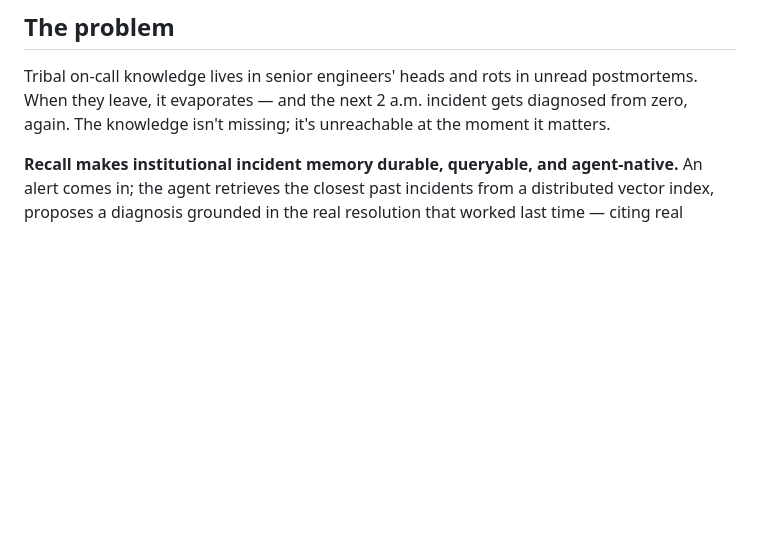
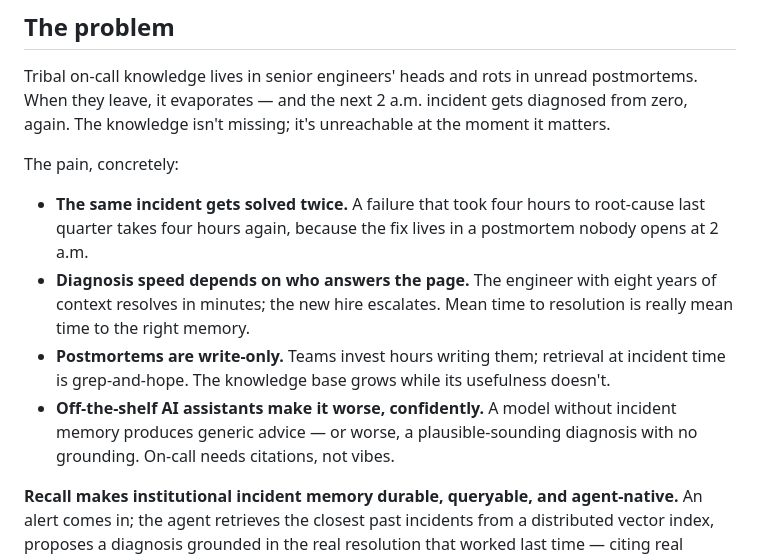
Before and after one commit to santapong/ReCall, a Markdown page: README.md, the part around the change. Drawn GitHub-style; blank space fills up the shorter version.

Commit message:
docs(readme): concrete pain points under The problem [AC6]
Co-Authored-By: Claude Fable 5 <noreply@anthropic.com>

```diff
--- a/README.md
+++ b/README.md
@@ -38,6 +38,19 @@
 Tribal on-call knowledge lives in senior engineers' heads and rots in unread postmortems. When they
 leave, it evaporates — and the next 2 a.m. incident gets diagnosed from zero, again. The knowledge
 isn't missing; it's unreachable at the moment it matters.
+
+The pain, concretely:
+
+- **The same incident gets solved twice.** A failure that took four hours to root-cause last
+  quarter takes four hours again, because the fix lives in a postmortem nobody opens at 2 a.m.
+- **Diagnosis speed depends on who answers the page.** The engineer with eight years of context
+  resolves in minutes; the new hire escalates. Mean time to resolution is really mean time to the
+  right memory.
+- **Postmortems are write-only.** Teams invest hours writing them; retrieval at incident time is
+  grep-and-hope. The knowledge base grows while its usefulness doesn't.
+- **Off-the-shelf AI assistants make it worse, confidently.** A model without incident memory
+  produces generic advice — or worse, a plausible-sounding diagnosis with no grounding. On-call
+  needs citations, not vibes.
 
 **Recall makes institutional incident memory durable, queryable, and agent-native.** An alert comes
 in; the agent retrieves the closest past incidents from a distributed vector index, proposes a
```
